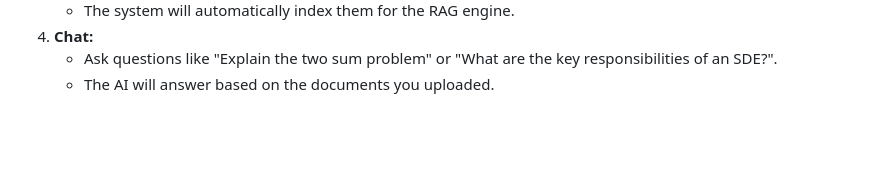
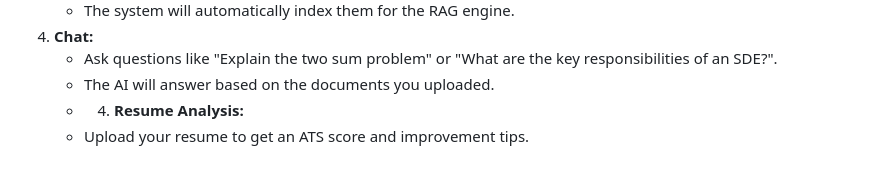
Before and after one commit to rohitpawar-tech/placement-rag-assistant, a Markdown page: README.md, the part around the change. Rendered like a GitHub page; blank space fills up the shorter version.

```diff
--- a/README.md
+++ b/README.md
@@ -140,3 +140,5 @@ If you prefer to run the backend directly on your machine:
 3.  **Chat:**
     *   Ask questions like "Explain the two sum problem" or "What are the key responsibilities of an SDE?".
     *   The AI will answer based on the documents you uploaded.
+    *   4.  **Resume Analysis:**
+    *   Upload your resume to get an ATS score and improvement tips.
```
